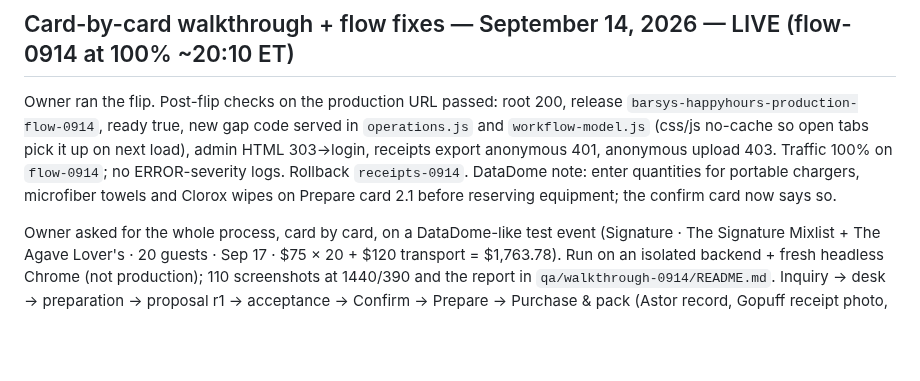
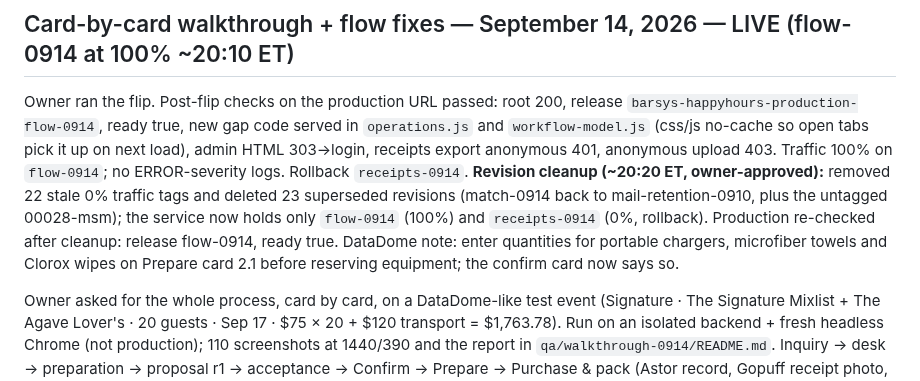
Before and after one commit to fareed-bit/barsys-happy-hour-landing-page, a Markdown page: PROJECT-STATE.md, the part around the change. Drawn GitHub-style; blank space fills up the shorter version.

Commit message:
Record revision cleanup: only flow-0914 and receipts-0914 remain
Co-Authored-By: Claude Fable 5.1 <noreply@anthropic.com>

```diff
--- a/PROJECT-STATE.md
+++ b/PROJECT-STATE.md
@@ -1,6 +1,6 @@
 ## Card-by-card walkthrough + flow fixes — September 14, 2026 — LIVE (flow-0914 at 100% ~20:10 ET)
 
-Owner ran the flip. Post-flip checks on the production URL passed: root 200, release `barsys-happyhours-production-flow-0914`, ready true, new gap code served in `operations.js` and `workflow-model.js` (css/js no-cache so open tabs pick it up on next load), admin HTML 303→login, receipts export anonymous 401, anonymous upload 403. Traffic 100% on `flow-0914`; no ERROR-severity logs. Rollback `receipts-0914`. DataDome note: enter quantities for portable chargers, microfiber towels and Clorox wipes on Prepare card 2.1 before reserving equipment; the confirm card now says so.
+Owner ran the flip. Post-flip checks on the production URL passed: root 200, release `barsys-happyhours-production-flow-0914`, ready true, new gap code served in `operations.js` and `workflow-model.js` (css/js no-cache so open tabs pick it up on next load), admin HTML 303→login, receipts export anonymous 401, anonymous upload 403. Traffic 100% on `flow-0914`; no ERROR-severity logs. Rollback `receipts-0914`. **Revision cleanup (~20:20 ET, owner-approved):** removed 22 stale 0% traffic tags and deleted 23 superseded revisions (match-0914 back to mail-retention-0910, plus the untagged 00028-msm); the service now holds only `flow-0914` (100%) and `receipts-0914` (0%, rollback). Production re-checked after cleanup: release flow-0914, ready true. DataDome note: enter quantities for portable chargers, microfiber towels and Clorox wipes on Prepare card 2.1 before reserving equipment; the confirm card now says so.
 
 Owner asked for the whole process, card by card, on a DataDome-like test event (Signature · The Signature Mixlist + The Agave Lover's · 20 guests · Sep 17 · $75 × 20 + $120 transport = $1,763.78). Run on an isolated backend + fresh headless Chrome (not production); 110 screenshots at 1440/390 and the report in `qa/walkthrough-0914/README.md`. Inquiry → desk → preparation → proposal r1 → acceptance → Confirm → Prepare → Purchase & pack (Astor record, Gopuff receipt photo, Agave Syrup received, 17 lines dispatched) → Run event → Return & close (17 loads received, hours, Fill actual paid from receipts, deposit + balance) → Financially closed (profit $1,324.73, margin 81.8%) → Records CSV. No overflow, no console errors.
 
```
